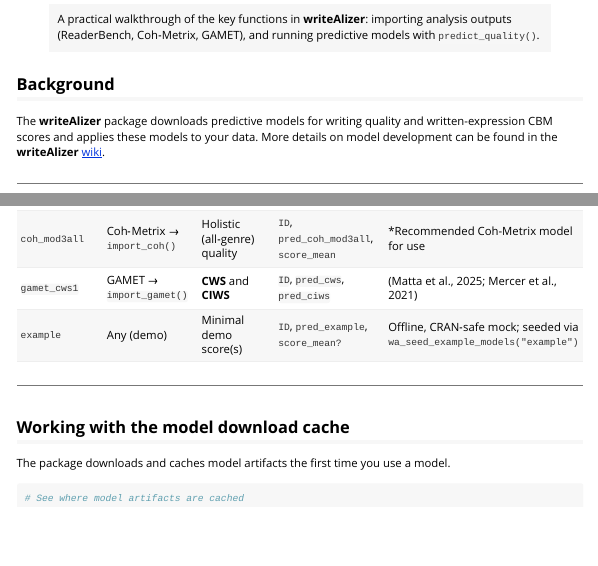
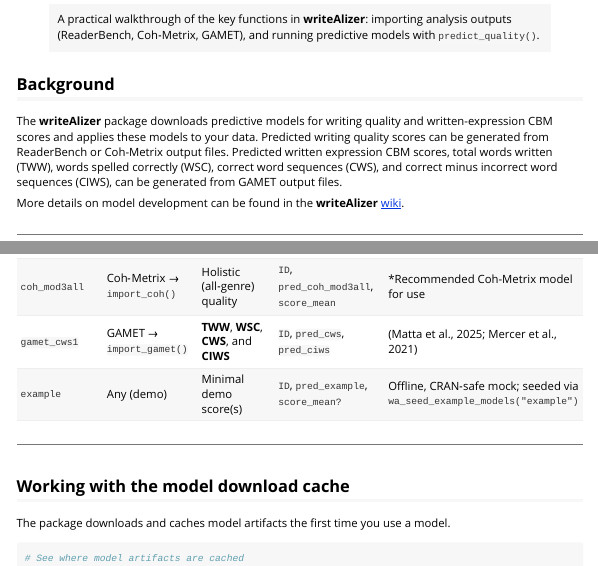
Before and after one commit to shmercer/writeAlizer, an R Markdown document (vignettes/writealizer-getting-started.Rmd): the page in a window 1100 px wide, from 90 px down, and a second part further down, joined at a grey line. Rendered offline with R 4.5, knitr and Pandoc, with nearby package versions; long lines of code are wrapped.

Commit message:
add TWW and WSC info to vignette

```diff
--- a/vignettes/writealizer-getting-started.Rmd
+++ b/vignettes/writealizer-getting-started.Rmd
@@ -24,7 +24,8 @@
 > A practical walkthrough of the key functions in **writeAlizer**: importing analysis outputs (ReaderBench, Coh‑Metrix, GAMET), and running predictive models with `predict_quality()`.
 
 ## Background
-The **writeAlizer** package downloads predictive models for writing quality and written-expression CBM scores and applies these models to your data.
+The **writeAlizer** package downloads predictive models for writing quality and written-expression CBM scores and applies these models to your data. Predicted writing quality scores can be generated from ReaderBench or Coh-Metrix output files. Predicted written expression CBM scores, total words written (TWW), words spelled correctly (WSC), correct word sequences (CWS), and correct minus incorrect word sequences (CIWS), can be generated from GAMET output files.
+
 More details on model development can be found in the **writeAlizer** [wiki](https://github.com/shmercer/writeAlizer/wiki).
 
 ---
@@ -350,7 +351,7 @@
 | `coh_mod3exp`    | Coh‑Metrix → `import_coh()`  | Expository genre quality               | `ID`, `pred_coh_mod3exp`, `score_mean`| — |
 | `coh_mod3per`    | Coh‑Metrix → `import_coh()`  | Persuasive genre quality               | `ID`, `pred_coh_mod3per`, `score_mean`| — |
 | `coh_mod3all`    | Coh‑Metrix → `import_coh()`  | Holistic (all‑genre) quality           | `ID`, `pred_coh_mod3all`, `score_mean`| *Recommended Coh-Metrix model for use |
-| `gamet_cws1`     | GAMET → `import_gamet()`     | **CWS** and **CIWS**                   | `ID`, `pred_cws`, `pred_ciws`         | [@Matta2025; @Mercer2021] |
+| `gamet_cws1`     | GAMET → `import_gamet()`     | **TWW**, **WSC**, **CWS**, and **CIWS** | `ID`, `pred_cws`, `pred_ciws`         | [@Matta2025; @Mercer2021] |
 | `example`        | Any (demo)                   | Minimal demo score(s)                  | `ID`, `pred_example`, `score_mean?`   | Offline, CRAN‑safe mock; seeded via `wa_seed_example_models("example")`|
 
 ---
```
Also changed, not shown: vignettes/writealizer-getting-started.Rmd (4 more changed lines).
